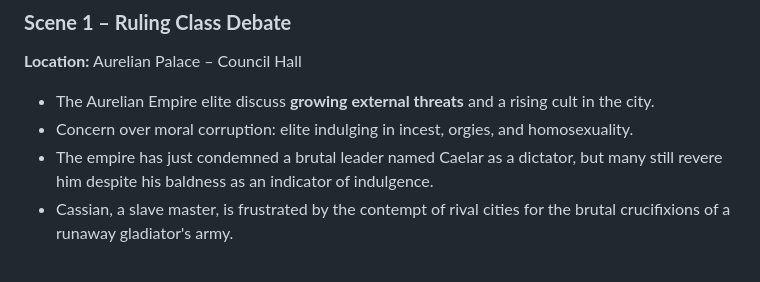
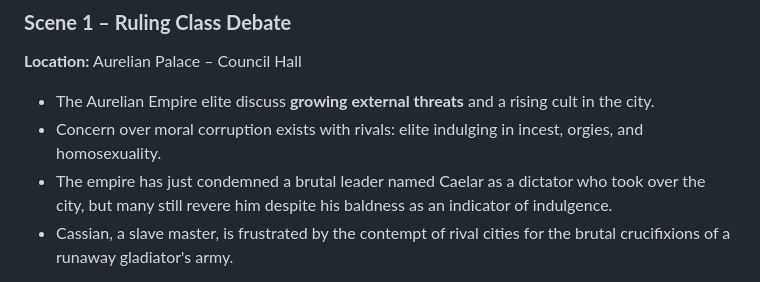
Before and after one commit to ryjen/the-fatherless, a Markdown page: script-outline.md, the part around the change. Rendered like a GitHub page.

Commit message:
docs: update

```diff
--- a/script-outline.md
+++ b/script-outline.md
@@ -14,8 +14,8 @@
 **Location:** Aurelian Palace – Council Hall
 
 * The Aurelian Empire elite discuss **growing external threats** and a rising cult in the city.
-* Concern over moral corruption: elite indulging in incest, orgies, and homosexuality.
-* The empire has just condemned a brutal leader named Caelar as a dictator, but many still revere him despite his baldness as an indicator of indulgence.
+* Concern over moral corruption exists with rivals: elite indulging in incest, orgies, and homosexuality.
+* The empire has just condemned a brutal leader named Caelar as a dictator who took over the city, but many still revere him despite his baldness as an indicator of indulgence.
 * Cassian, a slave master, is frustrated by the contempt of rival cities for the brutal crucifixions of a runaway gladiator's army.
 
 **Dialogue:**
```
